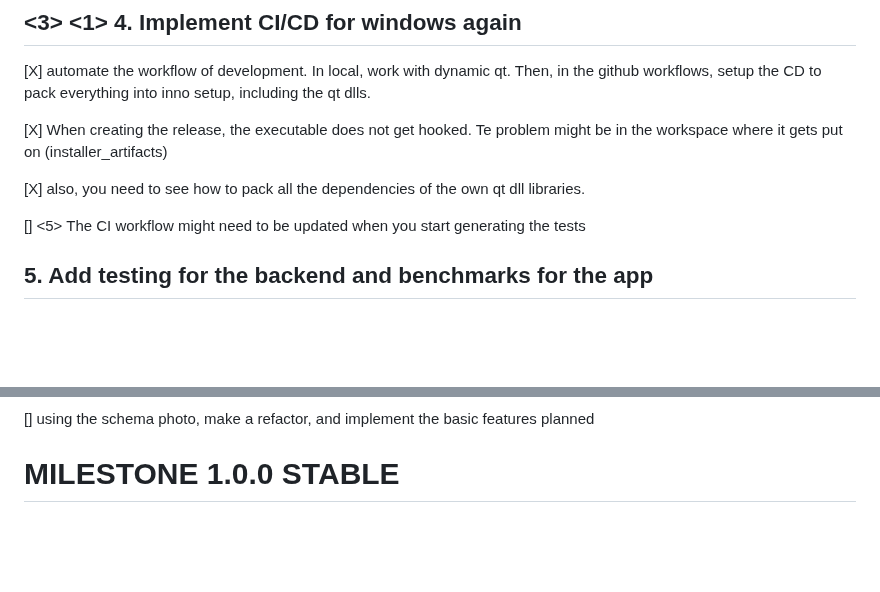
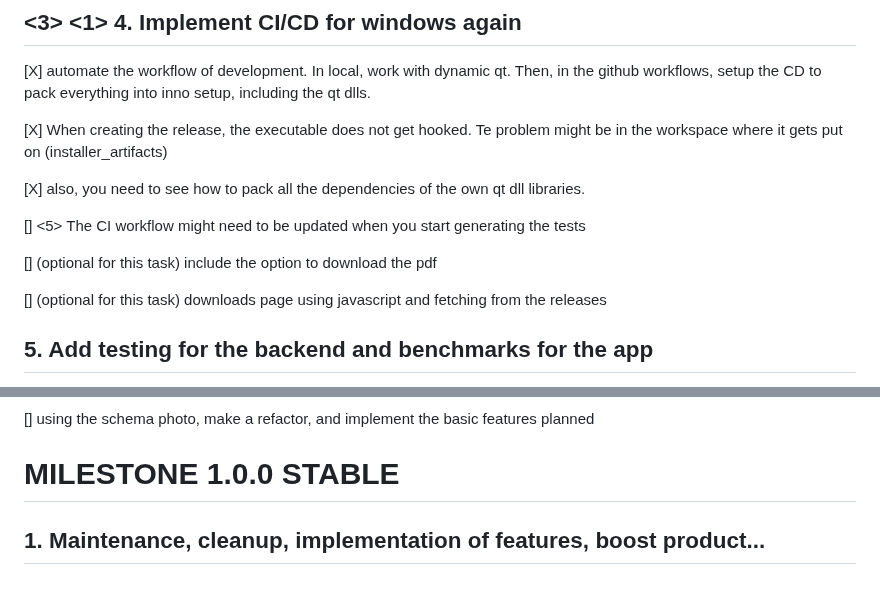
Before and after one commit to NicolasSerranoGarcia/DeskUp, a Markdown page: TODO.md, 2 parts joined by grey strips. GitHub-like rendering; blank space fills up the shorter version.

Commit message:
docs (TODO.md): added 2 chores and a task

```diff
--- a/TODO.md
+++ b/TODO.md
@@ -137,6 +137,10 @@ including the qt dlls.
 
 [] <5> The CI workflow might need to be updated when you start generating the tests
 
+[] (optional for this task) include the option to download the pdf
+
+[] (optional for this task) downloads page using javascript and fetching from the releases
+
 ##  5. Add testing for the backend and benchmarks for the app
 
 [] Create a dummy device which is used to check the deskUp backend. Note that it does not check the window device, but rather the structure associated with deskUp. Tests for each windowDevice function, with things like empty paths, negative dimensions, non valid pats...
@@ -167,3 +171,5 @@ when executing it in the terminal, you should change the command depending on th
 [] using the schema photo, make a refactor, and implement the basic features planned
 
 # MILESTONE 1.0.0 STABLE
+
+## 1. Maintenance, cleanup, implementation of features, boost product...
```
